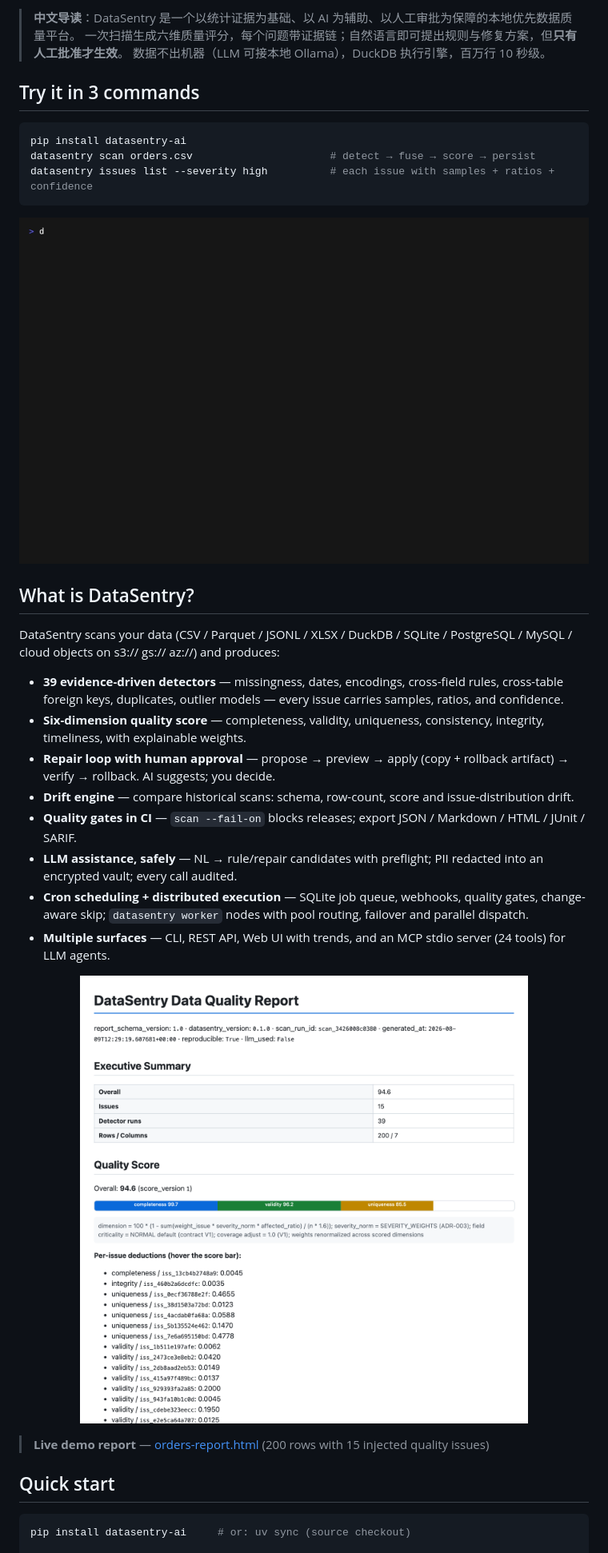
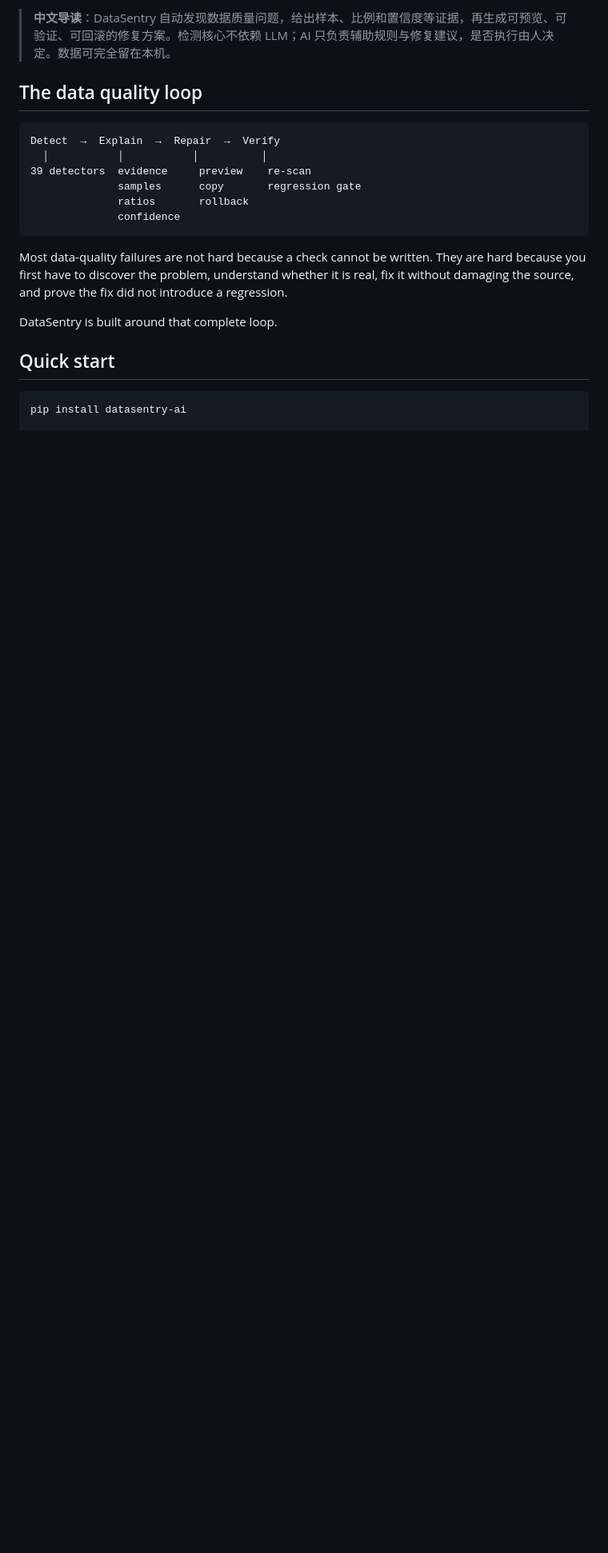
Before and after one commit to Jackxiaozhiren/datasentry, a Markdown page: README.md, the part around one of its changes. Shown at 80% size. GitHub-like rendering; blank space fills up the shorter version.

````diff
--- a/README.md
+++ b/README.md
@@ -23,41 +33,23 @@
 
-> **中文导读**：DataSentry 是一个以统计证据为基础、以 AI 为辅助、以人工审批为保障的本地优先数据质量平台。
-> 一次扫描生成六维质量评分，每个问题带证据链；自然语言即可提出规则与修复方案，但**只有人工批准才生效**。
-> 数据不出机器（LLM 可接本地 Ollama），DuckDB 执行引擎，百万行 10 秒级。
+> **中文导读**：DataSentry 自动发现数据质量问题，给出样本、比例和置信度等证据，再生成可预览、可验证、可回滚的修复方案。检测核心不依赖 LLM；AI 只负责辅助规则与修复建议，是否执行由人决定。数据可完全留在本机。
 
-## Try it in 3 commands
+## The data quality loop
 
-```bash
-pip install datasentry-ai
-datasentry scan orders.csv                      # detect → fuse → score → persist
-datasentry issues list --severity high          # each issue with samples + ratios + confidence
+```text
+Detect  →  Explain  →  Repair  →  Verify
+  │           │           │          │
+39 detectors  evidence     preview    re-scan
+              samples      copy       regression gate
+              ratios       rollback
+              confidence
 ```
 
-<p align="center">
-  <img src="docs/demo/quickstart.gif" alt="DataSentry quickstart: scan → issues → repair" width="760">
-</p>
+Most data-quality failures are not hard because a check cannot be written. They are hard because you first have to discover the problem, understand whether it is real, fix it without damaging the source, and prove the fix did not introduce a regression.
 
-## What is DataSentry?
-
-DataSentry scans your data (CSV / Parquet / JSONL / XLSX / DuckDB / SQLite / PostgreSQL / MySQL / cloud objects on s3:// gs:// az://) and produces:
-
-- **39 evidence-driven detectors** — missingness, dates, encodings, cross-field rules, cross-table foreign keys, duplicates, outlier models — every issue carries samples, ratios, and confidence.
-- **Six-dimension quality score** — completeness, validity, uniqueness, consistency, integrity, timeliness, with explainable weights.
-- **Repair loop with human approval** — propose → preview → apply (copy + rollback artifact) → verify → rollback. AI suggests; you decide.
-- **Drift engine** — compare historical scans: schema, row-count, score and issue-distribution drift.
-- **Quality gates in CI** — `scan --fail-on` blocks releases; export JSON / Markdown / HTML / JUnit / SARIF.
-- **LLM assistance, safely** — NL → rule/repair candidates with preflight; PII redacted into an encrypted vault; every call audited.
-- **Cron scheduling + distributed execution** — SQLite job queue, webhooks, quality gates, change-aware skip; `datasentry worker` nodes with pool routing, failover and parallel dispatch.
-- **Multiple surfaces** — CLI, REST API, Web UI with trends, and an MCP stdio server (24 tools) for LLM agents.
-
-<p align="center">
-  <img src="docs/demo/orders-report.html.png" alt="Sample quality report" width="720">
-</p>
-
-> **Live demo report** — [orders-report.html](docs/demo/orders-report.html) (200 rows with 15 injected quality issues)
+DataSentry is built around that complete loop.
 
 ## Quick start
 
 ```bash
-pip install datasentry-ai     # or: uv sync (source checkout)
+pip install datasentry-ai
 
````
Also changed, not shown: other parts of README.md (+208 -108 lines).
